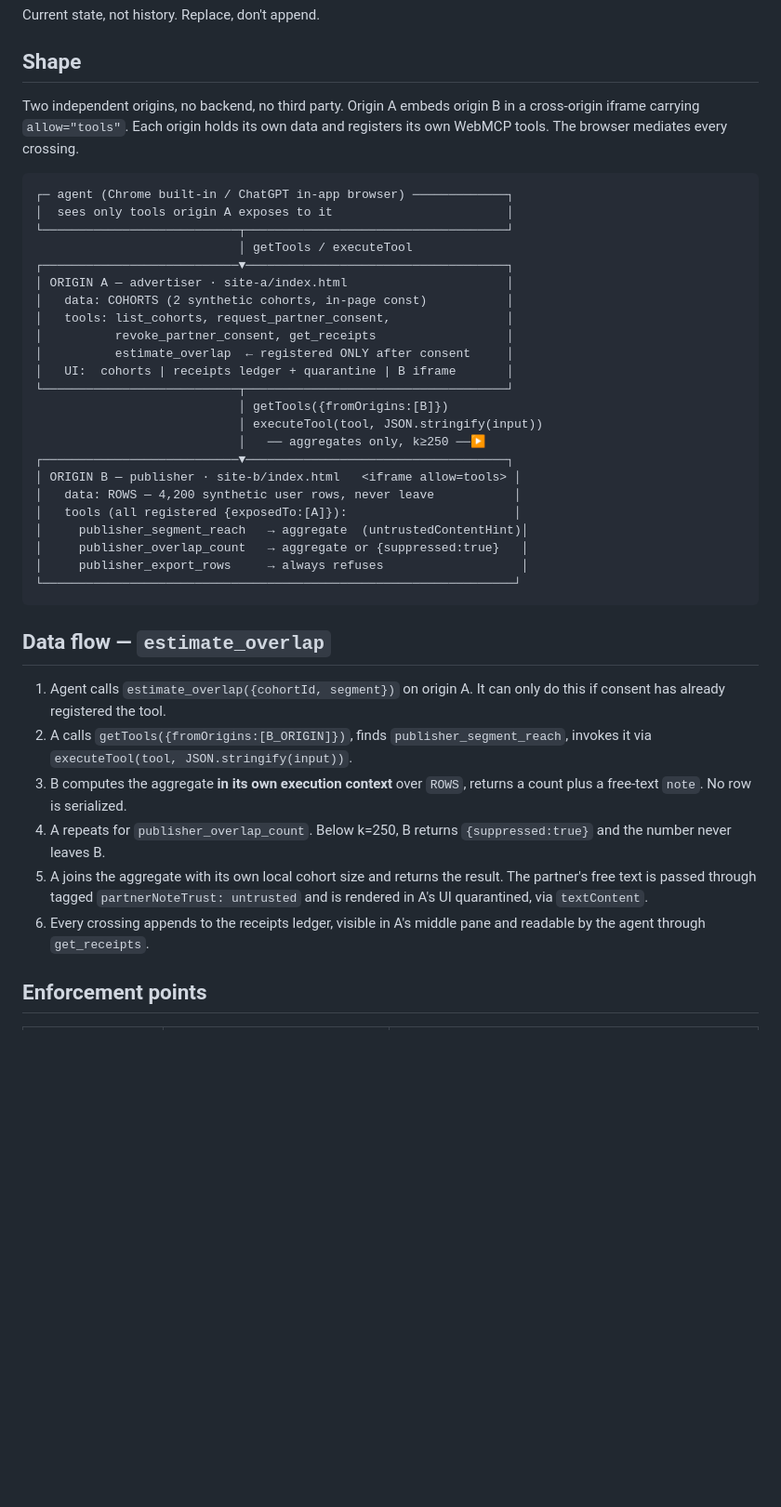
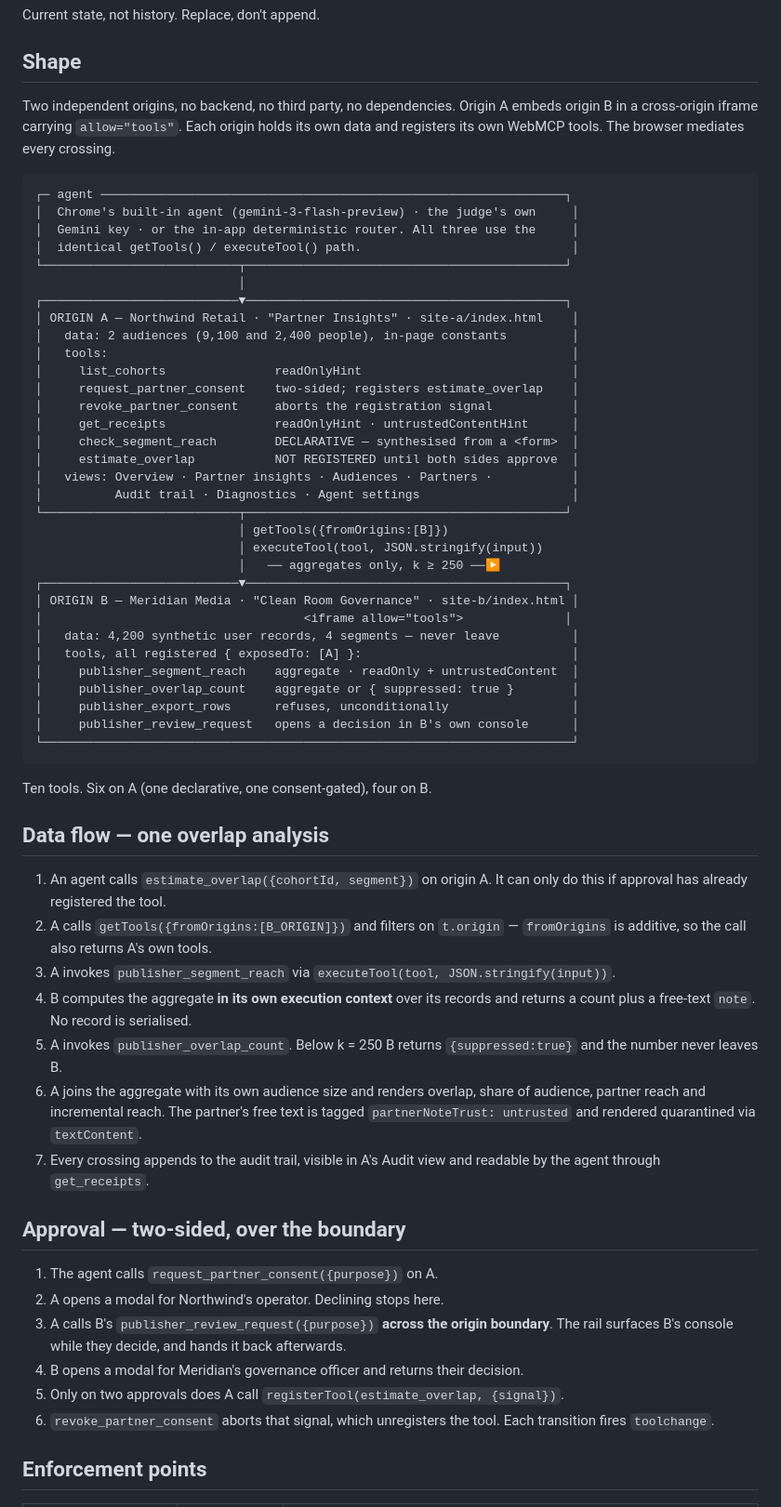
Before and after one commit to jwlai-cloud/airlock-webmcp, a Markdown page: docs/ARCHITECTURE.md, the part around one of its changes. Shown at 93% size. Rendered like a GitHub page; blank space fills up the shorter version.

````diff
--- a/docs/ARCHITECTURE.md
+++ b/docs/ARCHITECTURE.md
@@ -4,51 +4,74 @@ Current state, not history. Replace, don't append.
 
 ## Shape
 
-Two independent origins, no backend, no third party. Origin A embeds origin B in a
-cross-origin iframe carrying `allow="tools"`. Each origin holds its own data and
-registers its own WebMCP tools. The browser mediates every crossing.
+Two independent origins, no backend, no third party, no dependencies. Origin A embeds
+origin B in a cross-origin iframe carrying `allow="tools"`. Each origin holds its own
+data and registers its own WebMCP tools. The browser mediates every crossing.
 
 ```
-┌─ agent (Chrome built-in / ChatGPT in-app browser) ─────────────┐
-│  sees only tools origin A exposes to it                        │
-└───────────────────────────┬────────────────────────────────────┘
-                            │ getTools / executeTool
-┌───────────────────────────▼────────────────────────────────────┐
-│ ORIGIN A — advertiser · site-a/index.html                      │
-│   data: COHORTS (2 synthetic cohorts, in-page const)           │
-│   tools: list_cohorts, request_partner_consent,                │
-│          revoke_partner_consent, get_receipts                  │
-│          estimate_overlap  ← registered ONLY after consent     │
-│   UI:  cohorts | receipts ledger + quarantine | B iframe       │
-└───────────────────────────┬────────────────────────────────────┘
+┌─ agent ────────────────────────────────────────────────────────────────┐
+│  Chrome's built-in agent (gemini-3-flash-preview) · the judge's own     │
+│  Gemini key · or the in-app deterministic router. All three use the     │
+│  identical getTools() / executeTool() path.                             │
+└───────────────────────────┬────────────────────────────────────────────┘
+                            │
+┌───────────────────────────▼────────────────────────────────────────────┐
+│ ORIGIN A — Northwind Retail · "Partner Insights" · site-a/index.html    │
+│   data: 2 audiences (9,100 and 2,400 people), in-page constants         │
+│   tools:                                                                │
+│     list_cohorts               readOnlyHint                             │
+│     request_partner_consent    two-sided; registers estimate_overlap    │
+│     revoke_partner_consent     aborts the registration signal           │
+│     get_receipts               readOnlyHint · untrustedContentHint      │
+│     check_segment_reach        DECLARATIVE — synthesised from a <form>  │
+│     estimate_overlap           NOT REGISTERED until both sides approve  │
+│   views: Overview · Partner insights · Audiences · Partners ·           │
+│          Audit trail · Diagnostics · Agent settings                     │
+└───────────────────────────┬────────────────────────────────────────────┘
                             │ getTools({fromOrigins:[B]})
                             │ executeTool(tool, JSON.stringify(input))
-                            │   ── aggregates only, k≥250 ──▶
-┌───────────────────────────▼────────────────────────────────────┐
-│ ORIGIN B — publisher · site-b/index.html   <iframe allow=tools> │
-│   data: ROWS — 4,200 synthetic user rows, never leave           │
-│   tools (all registered {exposedTo:[A]}):                       │
-│     publisher_segment_reach   → aggregate  (untrustedContentHint)│
-│     publisher_overlap_count   → aggregate or {suppressed:true}   │
-│     publisher_export_rows     → always refuses                   │
-└─────────────────────────────────────────────────────────────────┘
+                            │   ── aggregates only, k ≥ 250 ──▶
+┌───────────────────────────▼────────────────────────────────────────────┐
+│ ORIGIN B — Meridian Media · "Clean Room Governance" · site-b/index.html │
+│                                    <iframe allow="tools">              │
+│   data: 4,200 synthetic user records, 4 segments — never leave          │
+│   tools, all registered { exposedTo: [A] }:                             │
+│     publisher_segment_reach    aggregate · readOnly + untrustedContent  │
+│     publisher_overlap_count    aggregate or { suppressed: true }        │
+│     publisher_export_rows      refuses, unconditionally                 │
+│     publisher_review_request   opens a decision in B's own console      │
+└─────────────────────────────────────────────────────────────────────────┘
 ```
 
-## Data flow — `estimate_overlap`
+Ten tools. Six on A (one declarative, one consent-gated), four on B.
 
-1. Agent calls `estimate_overlap({cohortId, segment})` on origin A. It can only do this
-   if consent has already registered the tool.
-2. A calls `getTools({fromOrigins:[B_ORIGIN]})`, finds `publisher_segment_reach`,
-   invokes it via `executeTool(tool, JSON.stringify(input))`.
-3. B computes the aggregate **in its own execution context** over `ROWS`, returns a
-   count plus a free-text `note`. No row is serialized.
-4. A repeats for `publisher_overlap_count`. Below k=250, B returns `{suppressed:true}`
-   and the number never leaves B.
-5. A joins the aggregate with its own local cohort size and returns the result. The
-   partner's free text is passed through tagged `partnerNoteTrust: untrusted` and is
-   rendered in A's UI quarantined, via `textContent`.
-6. Every crossing appends to the receipts ledger, visible in A's middle pane and
-   readable by the agent through `get_receipts`.
+## Data flow — one overlap analysis
+
+1. An agent calls `estimate_overlap({cohortId, segment})` on origin A. It can only do
+   this if approval has already registered the tool.
+2. A calls `getTools({fromOrigins:[B_ORIGIN]})` and filters on `t.origin` —
+   `fromOrigins` is additive, so the call also returns A's own tools.
+3. A invokes `publisher_segment_reach` via `executeTool(tool, JSON.stringify(input))`.
+4. B computes the aggregate **in its own execution context** over its records and
+   returns a count plus a free-text `note`. No record is serialised.
+5. A invokes `publisher_overlap_count`. Below k = 250 B returns `{suppressed:true}` and
+   the number never leaves B.
+6. A joins the aggregate with its own audience size and renders overlap, share of
+   audience, partner reach and incremental reach. The partner's free text is tagged
+   `partnerNoteTrust: untrusted` and rendered quarantined via `textContent`.
+7. Every crossing appends to the audit trail, visible in A's Audit view and readable by
+   the agent through `get_receipts`.
+
+## Approval — two-sided, over the boundary
+
+1. The agent calls `request_partner_consent({purpose})` on A.
+2. A opens a modal for Northwind's operator. Declining stops here.
+3. A calls B's `publisher_review_request({purpose})` **across the origin boundary**.
+   The rail surfaces B's console while they decide, and hands it back afterwards.
+4. B opens a modal for Meridian's governance officer and returns their decision.
+5. Only on two approvals does A call `registerTool(estimate_overlap, {signal})`.
+6. `revoke_partner_consent` aborts that signal, which unregisters the tool. Each
+   transition fires `toolchange`.
 
 ## Enforcement points
 
````
Also changed, not shown: other parts of docs/ARCHITECTURE.md (+40 -27 lines), docs/PROGRESS.md (+26 -1 lines), docs/SUBMISSION.md (added, +268 -0 lines).
